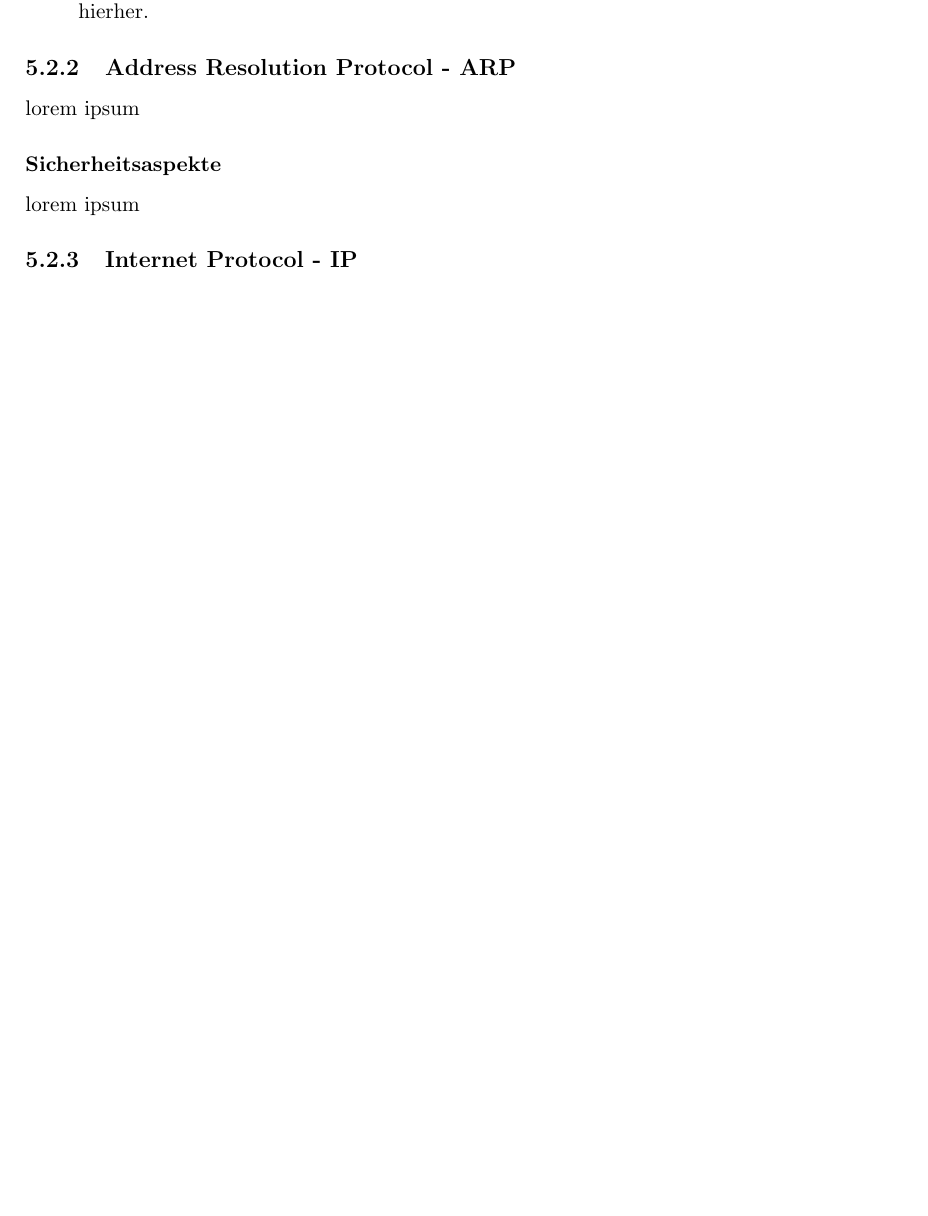
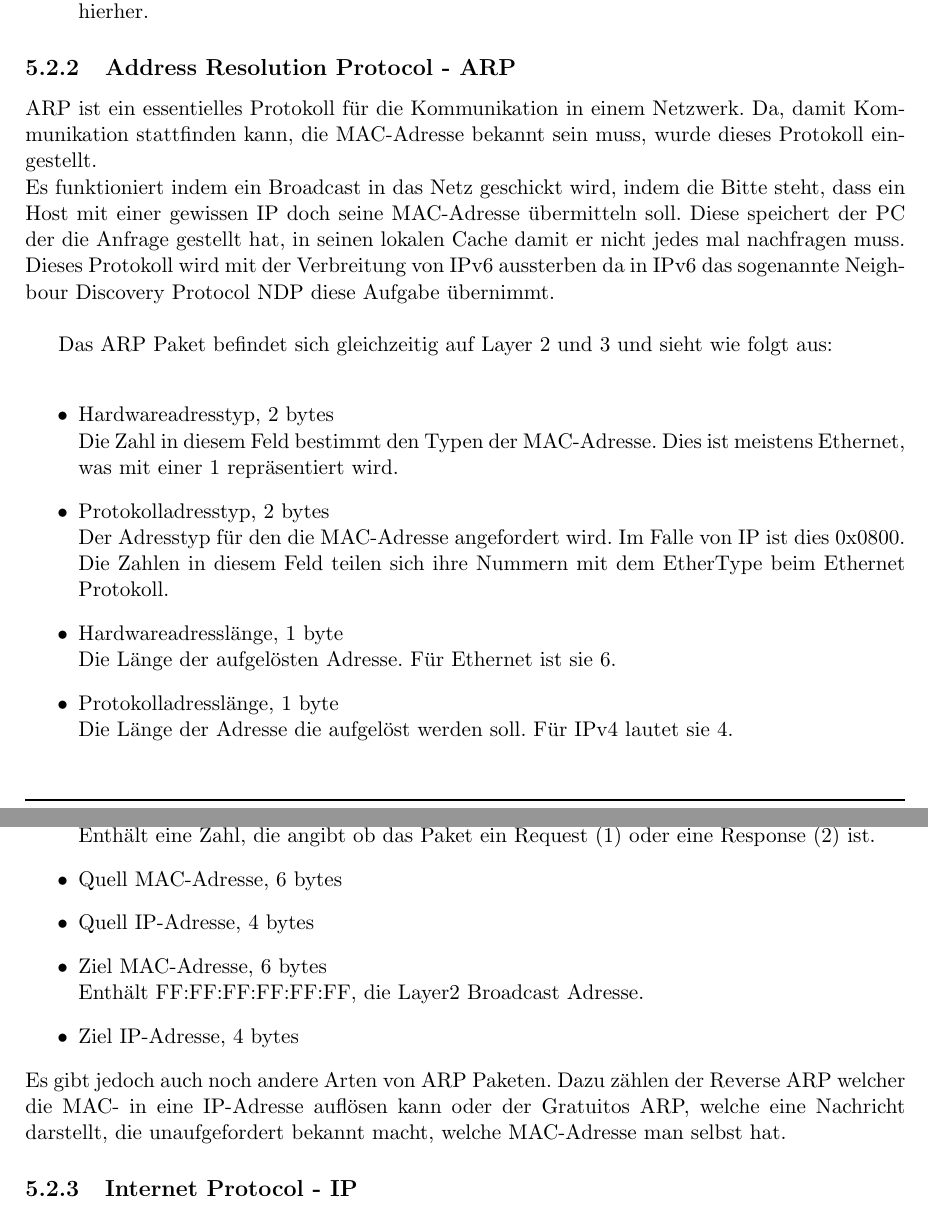
Before and after one commit to onixion/MADDoc, a LaTeX document (master-doc/MADDoc.tex): part of page 30 of 67 before the commit and two parts of pages 30 and 31 of 68 after it, the two joined at a grey line, cut so that both start at the same text, the shorter picture padded with empty space. Compiled offline with pdfLaTeX.

Commit message:
included arp

```diff
--- a/master-doc/MADDoc.tex
+++ b/master-doc/MADDoc.tex
@@ -453,9 +453,29 @@ Das FCS (Frame Check Sequence) Feld beinhaltet eine 32 bit CRC Prüfsumme welche
 \end{itemize}
 
 \subsection{Address Resolution Protocol - ARP}\label{ssec:arp}
-lorem ipsum
-\subsubsection{Sicherheitsaspekte}\label{sssec:security}
-lorem ipsum
+ARP ist ein essentielles Protokoll für die Kommunikation in einem Netzwerk. Da, damit Kommunikation stattfinden kann, die MAC-Adresse bekannt sein muss, wurde dieses Protokoll eingestellt.\\
+Es funktioniert indem ein Broadcast in das Netz geschickt wird, indem die Bitte steht, dass ein Host mit einer gewissen IP doch seine MAC-Adresse übermitteln soll. Diese speichert der PC der die Anfrage gestellt hat, in seinen lokalen Cache damit er nicht jedes mal nachfragen muss.\\
+Dieses Protokoll wird mit der Verbreitung von IPv6 aussterben da in IPv6 das sogenannte Neighbour Discovery Protocol NDP diese Aufgabe übernimmt.\\
+
+Das ARP Paket befindet sich gleichzeitig auf Layer 2 und 3 und sieht wie folgt aus:\\
+\begin{itemize}
+\item Hardwareadresstyp, 2 bytes\\
+Die Zahl in diesem Feld bestimmt den Typen der MAC-Adresse. Dies ist meistens Ethernet, was mit einer 1 repräsentiert wird.
+\item Protokolladresstyp, 2 bytes\\
+Der Adresstyp für den die MAC-Adresse angefordert wird. Im Falle von IP ist dies 0x0800. Die Zahlen in diesem Feld teilen sich ihre Nummern mit dem EtherType beim Ethernet Protokoll.
+\item Hardwareadresslänge, 1 byte\\
+Die Länge der aufgelösten Adresse. Für Ethernet ist sie 6.
+\item Protokolladresslänge, 1 byte\\
+Die Länge der Adresse die aufgelöst werden soll. Für IPv4 lautet sie 4.
+\item Operation, 2 bytes\\
+Enthält eine Zahl, die angibt ob das Paket ein Request (1) oder eine Response (2) ist.
+\item Quell MAC-Adresse, 6 bytes
+\item Quell IP-Adresse, 4 bytes
+\item Ziel MAC-Adresse, 6 bytes\\
+Enthält FF:FF:FF:FF:FF:FF, die Layer2 Broadcast Adresse.
+\item Ziel IP-Adresse, 4 bytes
+\end{itemize}
+Es gibt jedoch auch noch andere Arten von ARP Paketen. Dazu zählen der Reverse ARP welcher die MAC- in eine IP-Adresse auflösen kann oder der Gratuitos ARP, welche eine Nachricht darstellt, die unaufgefordert bekannt macht, welche MAC-Adresse man selbst hat.
 \subsection{Internet Protocol - IP}\label{ssec:ip}
 lorem ipsum
 \subsubsection{IPv4}
```
